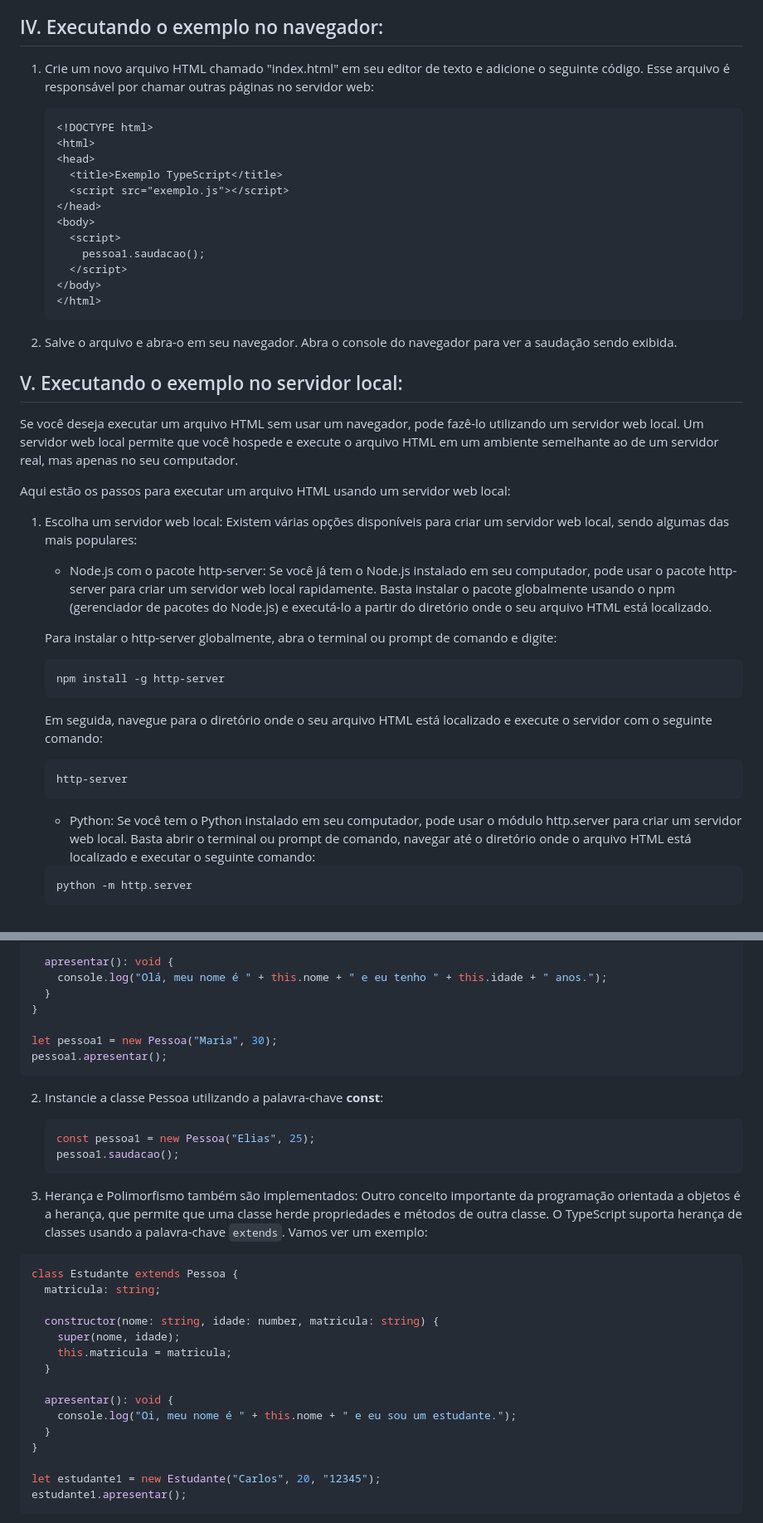
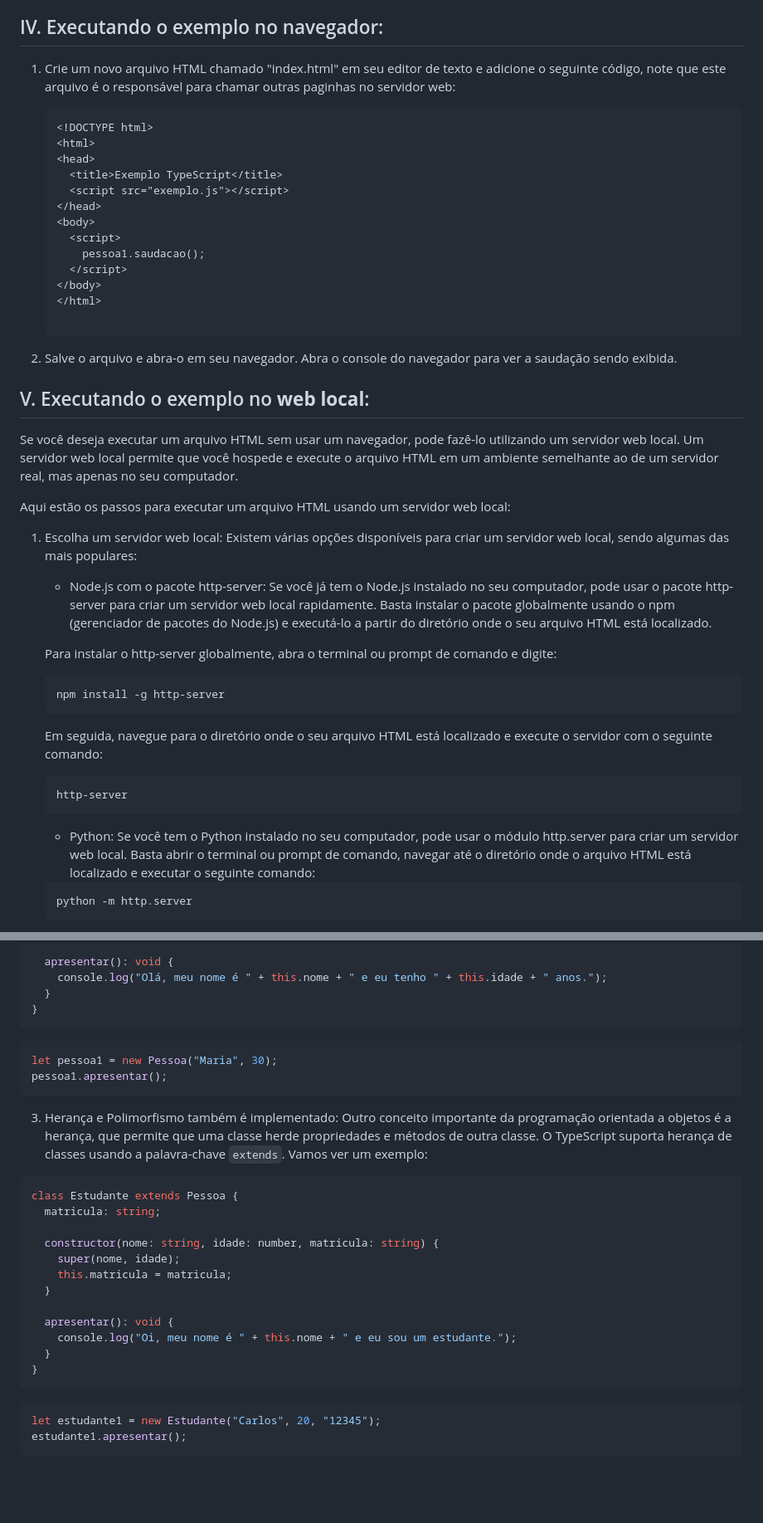
Before and after one commit to Tech-typescript/OO-Com-Tech-Typescript, a Markdown page: README.md, 2 parts joined by grey strips. Shown: that part at 83% size. Rendered like a GitHub page; blank space fills up the shorter version.

````diff
--- a/README.md
+++ b/README.md
@@ -71,7 +73,8 @@ Agora que nosso ambiente está configurado, vamos criar uma classe simples em Ty
 
 ## IV. Executando o exemplo no navegador:
 
-1. Crie um novo arquivo HTML chamado "index.html" em seu editor de texto e adicione o seguinte código. Esse arquivo é responsável por chamar outras páginas no servidor web:
+1. Crie um novo arquivo HTML chamado "index.html" em seu editor de texto e adicione o seguinte código, note que este
+   arquivo é o responsável para chamar outras paginhas no servidor web:
 
    ```html
    <!DOCTYPE html>
@@ -86,18 +89,19 @@ Agora que nosso ambiente está configurado, vamos criar uma classe simples em Ty
      </script>
    </body>
    </html>
+
    ```
 
 3. Salve o arquivo e abra-o em seu navegador. Abra o console do navegador para ver a saudação sendo exibida.
 
-## V. Executando o exemplo no servidor local:
+## V. Executando o exemplo no **web local**:
 Se você deseja executar um arquivo HTML sem usar um navegador, pode fazê-lo utilizando um servidor web local. Um servidor web local permite que você hospede e execute o arquivo HTML em um ambiente semelhante ao de um servidor real, mas apenas no seu computador.
 
 Aqui estão os passos para executar um arquivo HTML usando um servidor web local:
 
 1. Escolha um servidor web local: Existem várias opções disponíveis para criar um servidor web local, sendo algumas das mais populares:
 
-   - Node.js com o pacote http-server: Se você já tem o Node.js instalado em seu computador, pode usar o pacote http-server para criar um servidor web local rapidamente. Basta instalar o pacote globalmente usando o npm (gerenciador de pacotes do Node.js) e executá-lo a partir do diretório onde o seu arquivo HTML está localizado.
+   - Node.js com o pacote http-server: Se você já tem o Node.js instalado no seu computador, pode usar o pacote http-server para criar um servidor web local rapidamente. Basta instalar o pacote globalmente usando o npm (gerenciador de pacotes do Node.js) e executá-lo a partir do diretório onde o seu arquivo HTML está localizado.
 
    Para instalar o http-server globalmente, abra o terminal ou prompt de comando e digite:
    ```
@@ -109,7 +113,7 @@ Aqui estão os passos para executar um arquivo HTML usando um servidor web local
    http-server
    ```
 
-   - Python: Se você tem o Python instalado em seu computador, pode usar o módulo http.server para criar um servidor web local. Basta abrir o terminal ou prompt de comando, navegar até o diretório onde o arquivo HTML está localizado e executar o seguinte comando:
+   - Python: Se você tem o Python instalado no seu computador, pode usar o módulo http.server para criar um servidor web local. Basta abrir o terminal ou prompt de comando, navegar até o diretório onde o arquivo HTML está localizado e executar o seguinte comando:
 
    ```
    python -m http.server
@@ -166,19 +170,14 @@ class Pessoa {
     console.log("Olá, meu nome é " + this.nome + " e eu tenho " + this.idade + " anos.");
   }
 }
+```
 
+```typescript
 let pessoa1 = new Pessoa("Maria", 30);
 pessoa1.apresentar();
 ```
 
-2. Instancie a classe Pessoa utilizando a palavra-chave **const**:
-
-   ```typescript
-   const pessoa1 = new Pessoa("Elias", 25);
-   pessoa1.saudacao();
-   ```
-
-3. Herança e Polimorfismo também são implementados:
+3. Herança e Polimorfismo também é implementado:
 Outro conceito importante da programação orientada a objetos é a herança, que permite que uma classe herde propriedades e métodos de outra classe. O TypeScript suporta herança de classes usando a palavra-chave `extends`. Vamos ver um exemplo:
 
 ```typescript
@@ -194,7 +193,9 @@ class Estudante extends Pessoa {
     console.log("Oi, meu nome é " + this.nome + " e eu sou um estudante.");
   }
 }
+```
 
+```typescript
 let estudante1 = new Estudante("Carlos", 20, "12345");
 estudante1.apresentar();
 ```
````
Also changed, not shown: other parts of README.md (+35 -31 lines).
